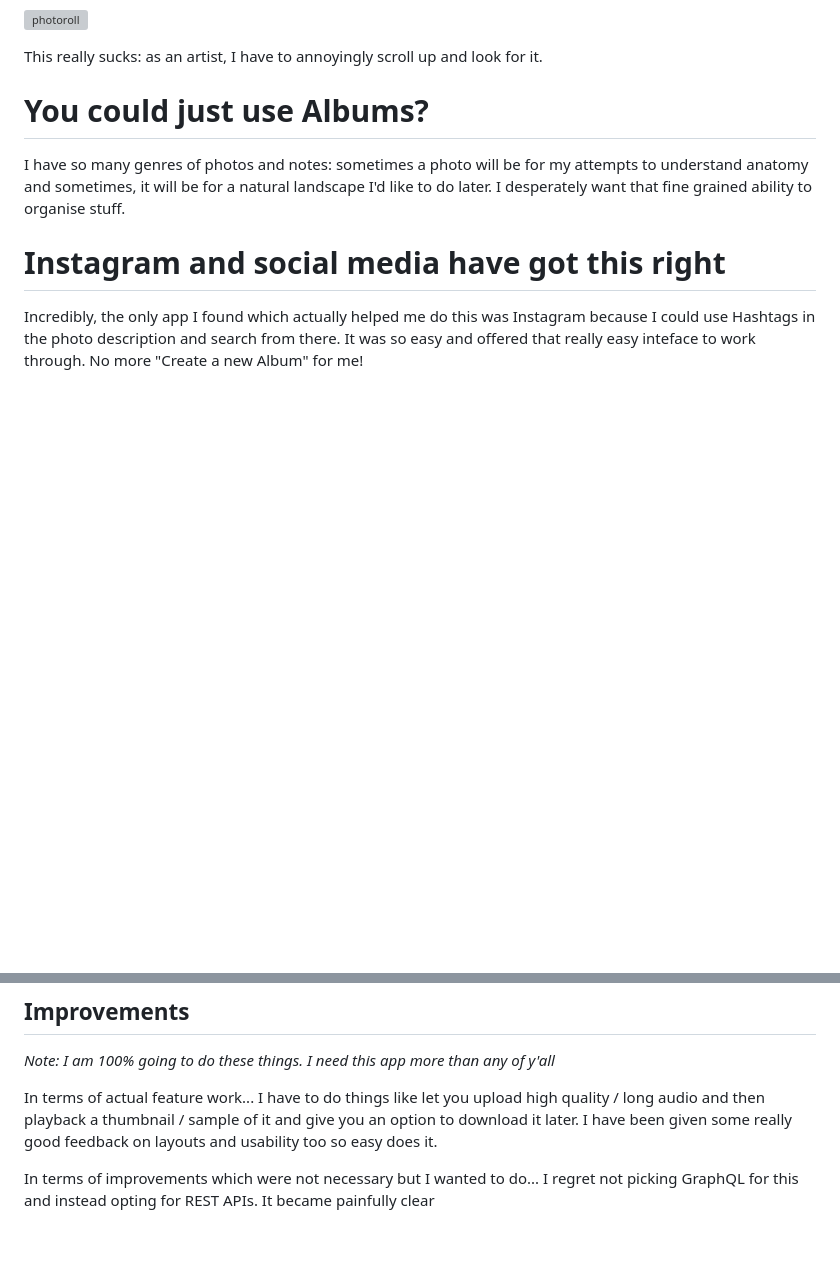
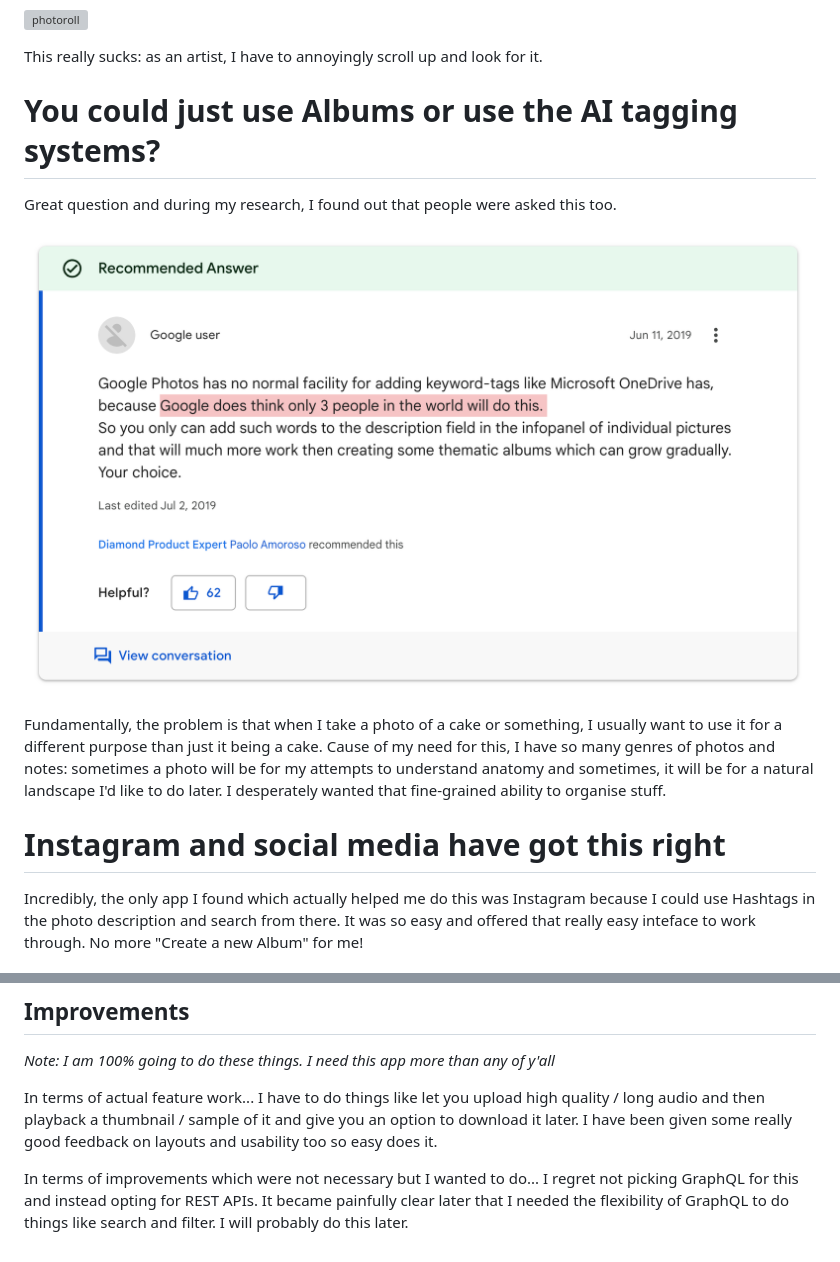
Before and after one commit to bhurghundii/bhurghundii.github.io, a Markdown page: _articles/4breadcrumb.md, 2 parts joined by grey strips. Rendered like a GitHub page; pictures changed too: images/funnygoogle.png (added); blank space fills up the shorter version; grey boxes are pictures that could not be loaded.

Commit message:
new pci

```diff
--- a/_articles/4breadcrumb.md
+++ b/_articles/4breadcrumb.md
@@ -25,9 +25,15 @@ I am the kind of person who takes a lot of photos. And when I say a lot of photo
 
 This really sucks: as an artist, I have to annoyingly scroll up and look for it.
 
-# You could just use Albums?
+# You could just use Albums or use the AI tagging systems?
 
-I have so many genres of photos and notes: sometimes a photo will be for my attempts to understand anatomy and sometimes, it will be for a natural landscape I'd like to do later. I desperately want that fine grained ability to organise stuff.
+Great question and during my research, I found out that people were asked this too.
+
+![funnygoogle](/images/funnygoogle.png)
+
+Fundamentally, the problem is that when I take a photo of a cake or something, I usually want to use it for a different purpose than just it being a cake.
+Cause of my need for this, I have so many genres of photos and notes: sometimes a photo will be for my attempts to understand anatomy and sometimes, it will be for a natural landscape I'd like to do later.
+I desperately wanted that fine-grained ability to organise stuff.
 
 # Instagram and social media have got this right
 
@@ -70,4 +76,4 @@ I used a GSI on the tags to give the app the search feature. I did it this way h
 
 In terms of actual feature work... I have to do things like let you upload high quality / long audio and then playback a thumbnail / sample of it and give you an option to download it later. I have been given some really good feedback on layouts and usability too so easy does it.
 
-In terms of improvements which were not necessary but I wanted to do... I regret not picking GraphQL for this and instead opting for REST APIs. It became painfully clear
+In terms of improvements which were not necessary but I wanted to do... I regret not picking GraphQL for this and instead opting for REST APIs. It became painfully clear later that I needed the flexibility of GraphQL to do things like search and filter. I will probably do this later.
```
Also changed, not shown: _articles/0collaborationguide.md (+1 -0 lines), 3 other files.
